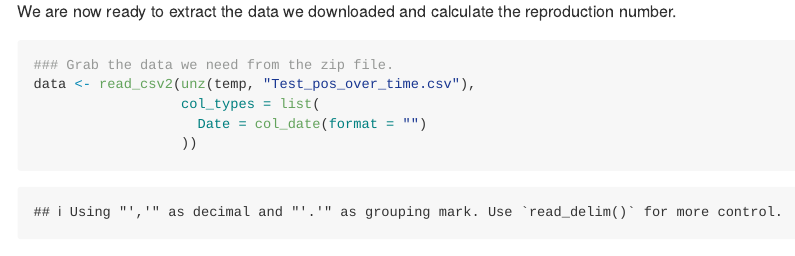
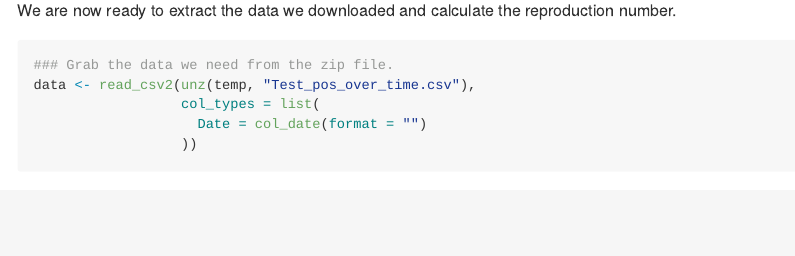
Before and after one commit to JohannesNE/aarhus-covid19-datathon, an R Markdown document (data/using_ssi_data/README.Rmd): the page in a window 1100 px wide, from 1790 px down before the commit and from 1750 px down after it, so that both start at the same text. Rendered offline with R 4.5, knitr and Pandoc, with nearby package versions; some code elsewhere in the file could not run offline.

Commit message:
hide messages and warnings

````diff
--- a/data/using_ssi_data/README.Rmd
+++ b/data/using_ssi_data/README.Rmd
@@ -6,7 +6,9 @@ output: rmarkdown::github_document
 
 ```{r include=FALSE}
 knitr::opts_chunk$set(
-    fig.path = "figs/"
+    fig.path = "figs/",
+    message = FALSE,
+    warning = FALSE
 )
 ```
 
````
Also changed, not shown: data/using_ssi_data/README.md.
